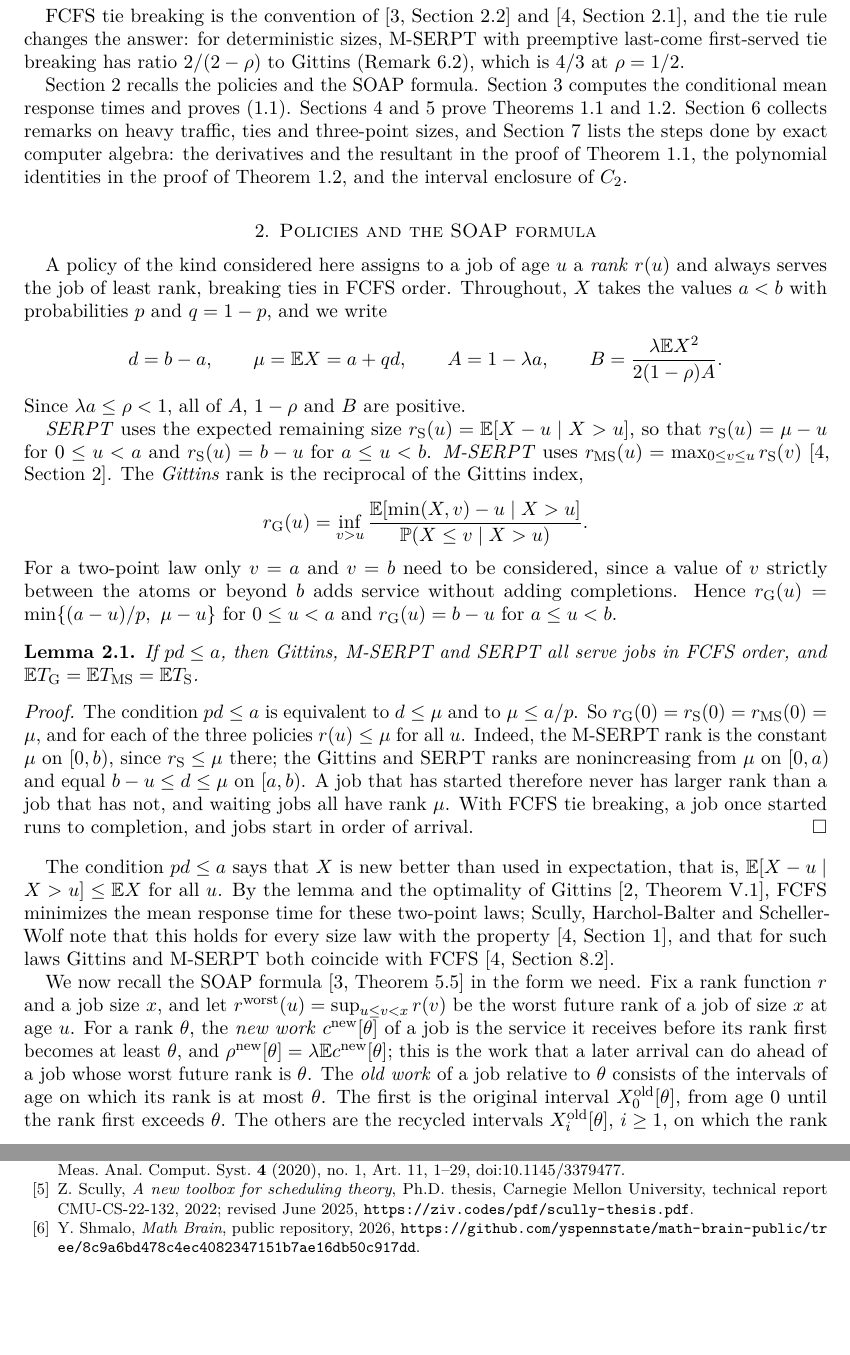
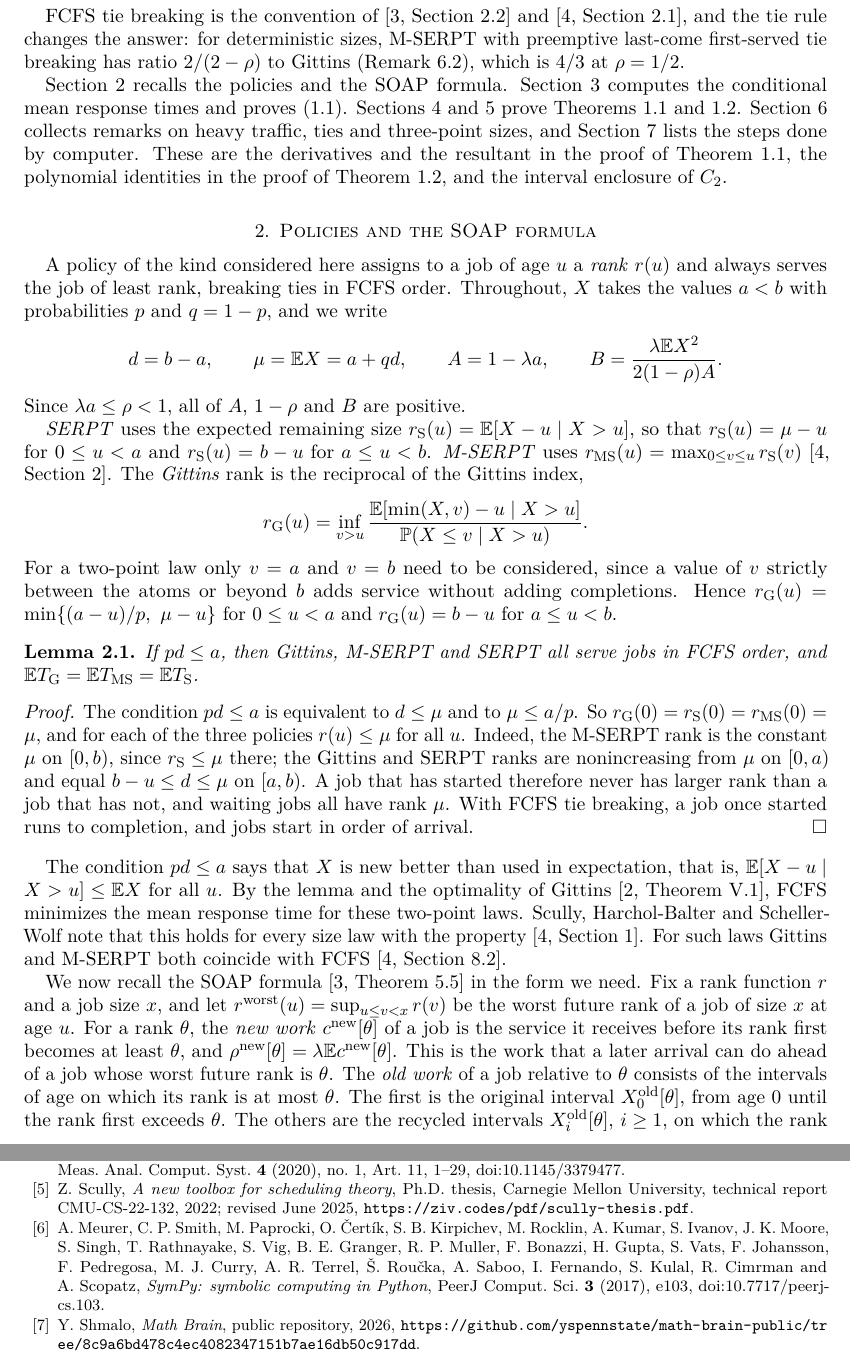
Before and after one commit to yspennstate/sharp-serpt-gittins-two-point, a LaTeX paper (paper/main.tex): two parts of pages 3 and 8 of 8, joined at a grey line, cut so that both start at the same text, the shorter picture padded with empty space. Compiled offline with pdfLaTeX.

Commit message:
Cite SymPy and shorten long sentences

```diff
--- a/paper/main.tex
+++ b/paper/main.tex
@@ -173,8 +173,8 @@ Section~\ref{sec:means} computes the conditional mean response times and
 proves \eqref{eq:regret-intro}. Sections~\ref{sec:ms} and~\ref{sec:s}
 prove Theorems~\ref{thm:ms} and~\ref{thm:s}. Section~\ref{sec:remarks}
 collects remarks on heavy traffic, ties and three-point sizes, and
-Section~\ref{sec:computations} lists the steps done by exact computer
-algebra: the derivatives and the resultant in the proof of
+Section~\ref{sec:computations} lists the steps done by computer. These
+are the derivatives and the resultant in the proof of
 Theorem~\ref{thm:ms}, the polynomial identities in the proof of
 Theorem~\ref{thm:s}, and the interval enclosure of $C_2$.
 
@@ -224,10 +224,10 @@ order of arrival.
 The condition $pd\le a$ says that $X$ is new better than used in
 expectation, that is, $\E[X-u\mid X>u]\le\E X$ for all $u$. By the
 lemma and the optimality of Gittins \cite[Theorem~V.1]{SH21}, FCFS
-minimizes the mean response time for these two-point laws; Scully,
+minimizes the mean response time for these two-point laws. Scully,
 Harchol-Balter and Scheller-Wolf note that this holds for every size law
-with the property \cite[Section~1]{SHS20}, and that for such laws Gittins
-and M-SERPT both coincide with FCFS \cite[Section~8.2]{SHS20}.
+with the property \cite[Section~1]{SHS20}. For such laws Gittins and
+M-SERPT both coincide with FCFS \cite[Section~8.2]{SHS20}.
 
 We now recall the SOAP formula \cite[Theorem~5.5]{SHS18} in the form we
 need. Fix a rank function $r$ and a job size $x$, and let
@@ -235,7 +235,7 @@ $r^{\mathrm{worst}}(u)=\sup_{u\le v<x}r(v)$ be the worst future rank of a
 job of size $x$ at age $u$. For a rank $\theta$, the \emph{new work}
 $c^{\mathrm{new}}[\theta]$ of a job is the service it receives before its
 rank first becomes at least $\theta$, and $\rho^{\mathrm{new}}[\theta]
-=\lambda\E c^{\mathrm{new}}[\theta]$; this is the work that a later arrival
+=\lambda\E c^{\mathrm{new}}[\theta]$. This is the work that a later arrival
 can do ahead of a job whose worst future rank is $\theta$. The \emph{old
 work} of a job relative to $\theta$ consists of the intervals of age on
 which its rank is at most $\theta$. The first is the original interval
@@ -554,6 +556,16 @@ Z.~Scully, \emph{A new toolbox for scheduling theory}, Ph.D. thesis,
 Carnegie Mellon University, technical report CMU-CS-22-132, 2022; revised
 June 2025, \url{https://ziv.codes/pdf/scully-thesis.pdf}.
 
+\bibitem{SymPy}
+A.~Meurer, C.~P.~Smith, M.~Paprocki, O.~\v{C}ert\'{\i}k,
+S.~B.~Kirpichev, M.~Rocklin, A.~Kumar, S.~Ivanov, J.~K.~Moore, S.~Singh,
+T.~Rathnayake, S.~Vig, B.~E.~Granger, R.~P.~Muller, F.~Bonazzi,
+H.~Gupta, S.~Vats, F.~Johansson, F.~Pedregosa, M.~J.~Curry,
+A.~R.~Terrel, \v{S}.~Rou\v{c}ka, A.~Saboo, I.~Fernando, S.~Kulal,
+R.~Cimrman and A.~Scopatz,
+\emph{SymPy: symbolic computing in Python}, PeerJ Comput. Sci.
+\textbf{3} (2017), e103, doi:10.7717/peerj-cs.103.
+
 \bibitem{MathBrainRepo} Y.~Shmalo, \emph{Math Brain}, public repository, 2026, \url{https://github.com/yspennstate/math-brain-public/tree/8c9a6bd478c4ec4082347151b7ae16db50c917dd}.
 
 \bibitem{MathBrainPaper} Y.~Shmalo, \emph{Math Brain: shared, auditable memory for multi-agent mathematical research}, October 2026, doi:10.5281/zenodo.24150837,
```
Also changed, not shown: paper/main.pdf, paper/main.tex (30 more changed lines).
